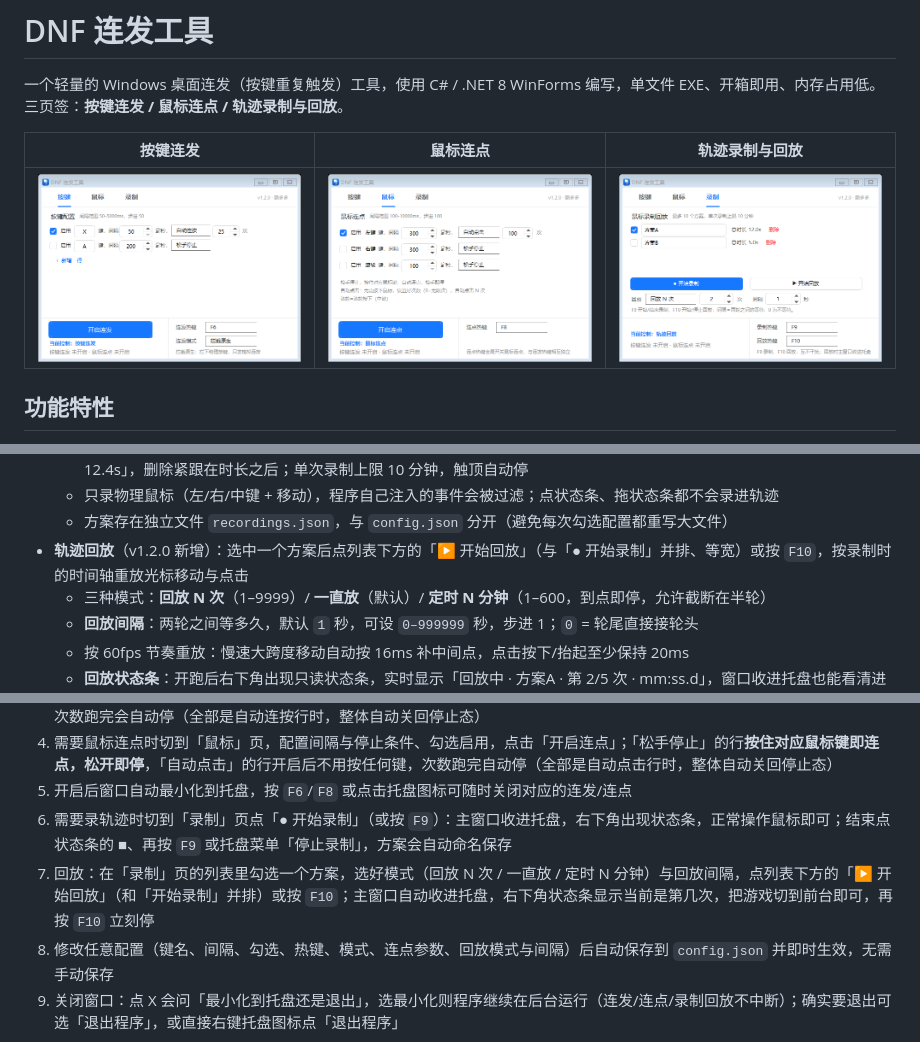
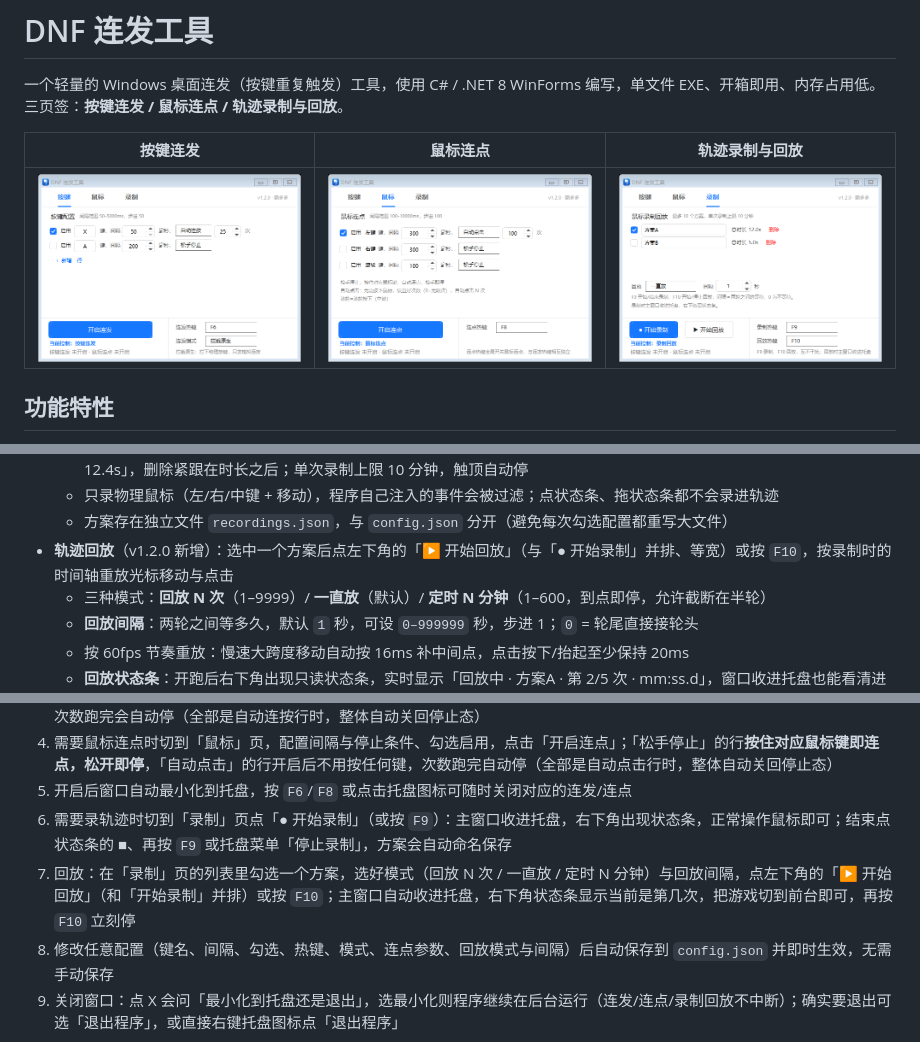
Before and after one commit to wp993080086/dnf-autofire, a Markdown page: README.md, 3 parts joined by grey strips. GitHub-like rendering; pictures changed too: docs/screenShot_1.png, docs/screenShot_3.png.

```diff
--- a/README.md
+++ b/README.md
@@ -21,7 +21,7 @@
   - 方案上限 10 个，列表内单选、行内改名（名称框固定 200px、最多 15 字符）、一键删除；行内跟在名称后面显示「总时长 12.4s」，删除紧跟在时长之后；单次录制上限 10 分钟，触顶自动停
   - 只录物理鼠标（左/右/中键 + 移动），程序自己注入的事件会被过滤；点状态条、拖状态条都不会录进轨迹
   - 方案存在独立文件 `recordings.json`，与 `config.json` 分开（避免每次勾选配置都重写大文件）
-- **轨迹回放**（v1.2.0 新增）：选中一个方案后点列表下方的「▶ 开始回放」（与「● 开始录制」并排、等宽）或按 `F10`，按录制时的时间轴重放光标移动与点击
+- **轨迹回放**（v1.2.0 新增）：选中一个方案后点左下角的「▶ 开始回放」（与「● 开始录制」并排、等宽）或按 `F10`，按录制时的时间轴重放光标移动与点击
   - 三种模式：**回放 N 次**（1–9999）/ **一直放**（默认）/ **定时 N 分钟**（1–600，到点即停，允许截断在半轮）
   - **回放间隔**：两轮之间等多久，默认 `1` 秒，可设 `0–999999` 秒，步进 1；`0` = 轮尾直接接轮头
   - 按 60fps 节奏重放：慢速大跨度移动自动按 16ms 补中间点，点击按下/抬起至少保持 20ms
@@ -47,7 +47,7 @@
 4. 需要鼠标连点时切到「鼠标」页，配置间隔与停止条件、勾选启用，点击「开启连点」；「松手停止」的行**按住对应鼠标键即连点，松开即停**，「自动点击」的行开启后不用按任何键，次数跑完自动停（全部是自动点击行时，整体自动关回停止态）
 5. 开启后窗口自动最小化到托盘，按 `F6`/`F8` 或点击托盘图标可随时关闭对应的连发/连点
 6. 需要录轨迹时切到「录制」页点「● 开始录制」（或按 `F9`）：主窗口收进托盘，右下角出现状态条，正常操作鼠标即可；结束点状态条的 ■、再按 `F9` 或托盘菜单「停止录制」，方案会自动命名保存
-7. 回放：在「录制」页的列表里勾选一个方案，选好模式（回放 N 次 / 一直放 / 定时 N 分钟）与回放间隔，点列表下方的「▶ 开始回放」（和「开始录制」并排）或按 `F10`；主窗口自动收进托盘，右下角状态条显示当前是第几次，把游戏切到前台即可，再按 `F10` 立刻停
+7. 回放：在「录制」页的列表里勾选一个方案，选好模式（回放 N 次 / 一直放 / 定时 N 分钟）与回放间隔，点左下角的「▶ 开始回放」（和「开始录制」并排）或按 `F10`；主窗口自动收进托盘，右下角状态条显示当前是第几次，把游戏切到前台即可，再按 `F10` 立刻停
 8. 修改任意配置（键名、间隔、勾选、热键、模式、连点参数、回放模式与间隔）后自动保存到 `config.json` 并即时生效，无需手动保存
 9. 关闭窗口：点 X 会问「最小化到托盘还是退出」，选最小化则程序继续在后台运行（连发/连点/录制回放不中断）；确实要退出可选「退出程序」，或直接右键托盘图标点「退出程序」
 
```
Also changed, not shown: CHANGELOG.md (+4 -4 lines), docs/PLAN-v1.2.0.md (+4 -4 lines), 1 other file.
